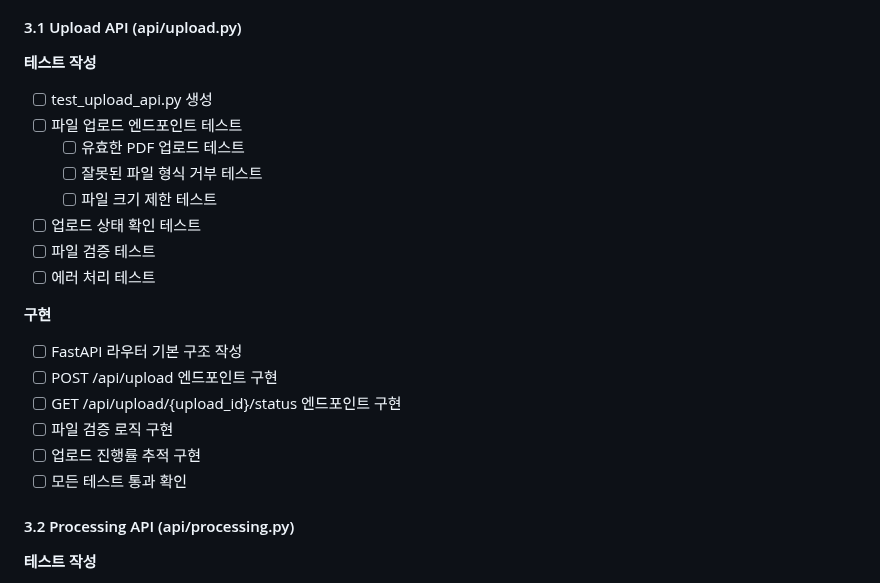
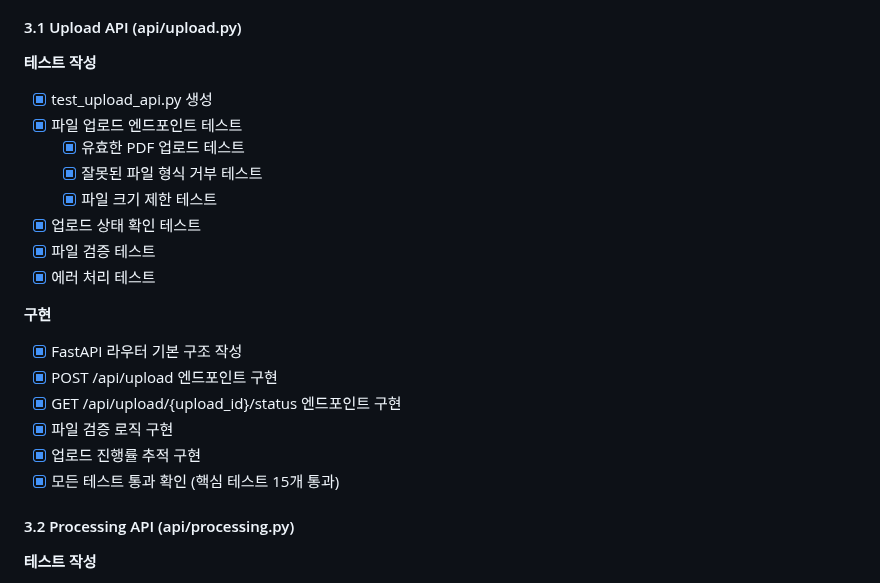
Before and after one commit to Maccrey/Auto-OCR, a Markdown page: tasklist.md, the part around the change. GitHub-like rendering.

Commit message:
tasklist.md 완료 체크

```diff
--- a/tasklist.md
+++ b/tasklist.md
@@ -164,22 +164,22 @@
 #### 3.1 Upload API (api/upload.py)
 
 **테스트 작성**
-- [ ] test_upload_api.py 생성
-- [ ] 파일 업로드 엔드포인트 테스트
-  - [ ] 유효한 PDF 업로드 테스트
-  - [ ] 잘못된 파일 형식 거부 테스트
-  - [ ] 파일 크기 제한 테스트
-- [ ] 업로드 상태 확인 테스트
-- [ ] 파일 검증 테스트
-- [ ] 에러 처리 테스트
+- [x] test_upload_api.py 생성
+- [x] 파일 업로드 엔드포인트 테스트
+  - [x] 유효한 PDF 업로드 테스트
+  - [x] 잘못된 파일 형식 거부 테스트
+  - [x] 파일 크기 제한 테스트
+- [x] 업로드 상태 확인 테스트
+- [x] 파일 검증 테스트
+- [x] 에러 처리 테스트
 
 **구현**
-- [ ] FastAPI 라우터 기본 구조 작성
-- [ ] POST /api/upload 엔드포인트 구현
-- [ ] GET /api/upload/{upload_id}/status 엔드포인트 구현
-- [ ] 파일 검증 로직 구현
-- [ ] 업로드 진행률 추적 구현
-- [ ] 모든 테스트 통과 확인
+- [x] FastAPI 라우터 기본 구조 작성
+- [x] POST /api/upload 엔드포인트 구현
+- [x] GET /api/upload/{upload_id}/status 엔드포인트 구현
+- [x] 파일 검증 로직 구현
+- [x] 업로드 진행률 추적 구현
+- [x] 모든 테스트 통과 확인 (핵심 테스트 15개 통과)
 
 #### 3.2 Processing API (api/processing.py)
 
```
